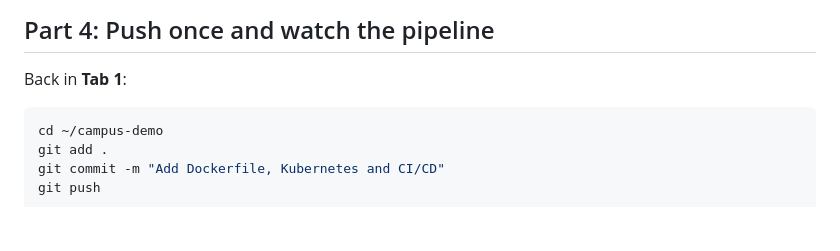
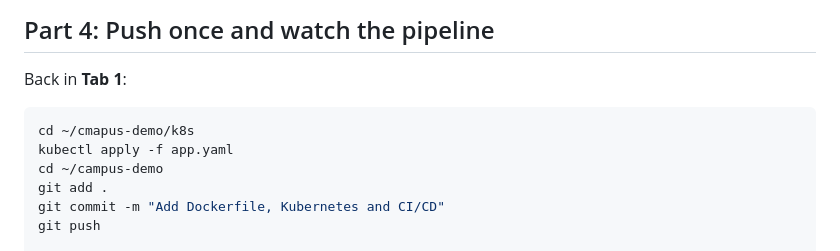
Before and after one commit to madialagan-ajithkumara/devsecops-workshop, a Markdown page: devsecops-workshop/docs/02-lab.md, the part around the change. GitHub-like rendering; blank space fills up the shorter version.

````diff
--- a/devsecops-workshop/docs/02-lab.md
+++ b/devsecops-workshop/docs/02-lab.md
@@ -109,6 +109,8 @@ It should print **Listening for Jobs**.
 Back in **Tab 1**:
 
 ```bash
+cd ~/cmapus-demo/k8s
+kubectl apply -f app.yaml
 cd ~/campus-demo
 git add .
 git commit -m "Add Dockerfile, Kubernetes and CI/CD"
````
